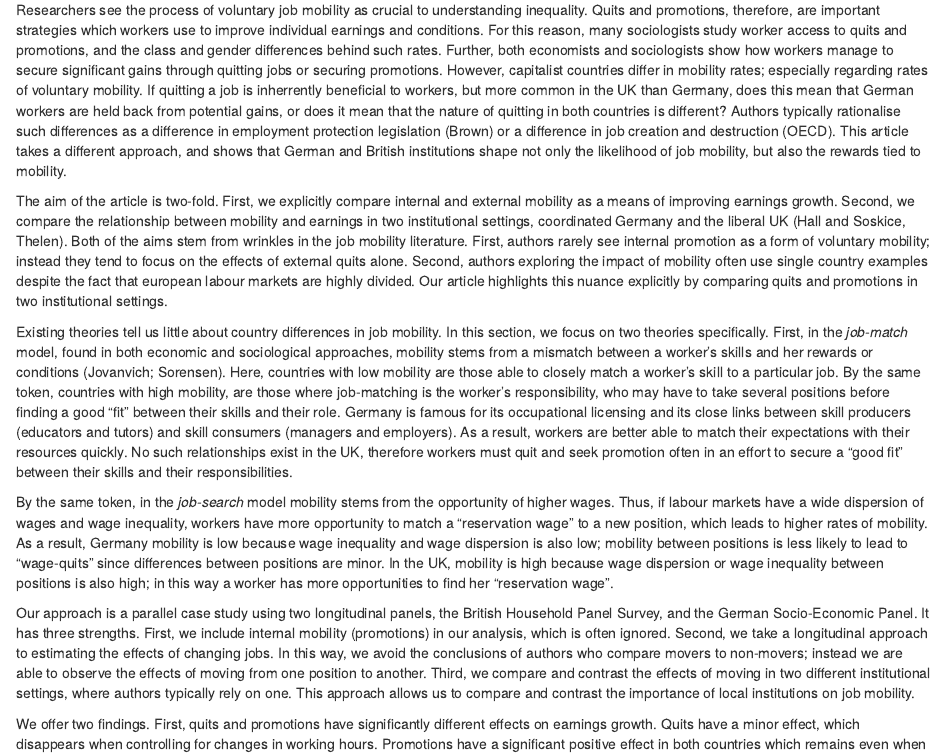
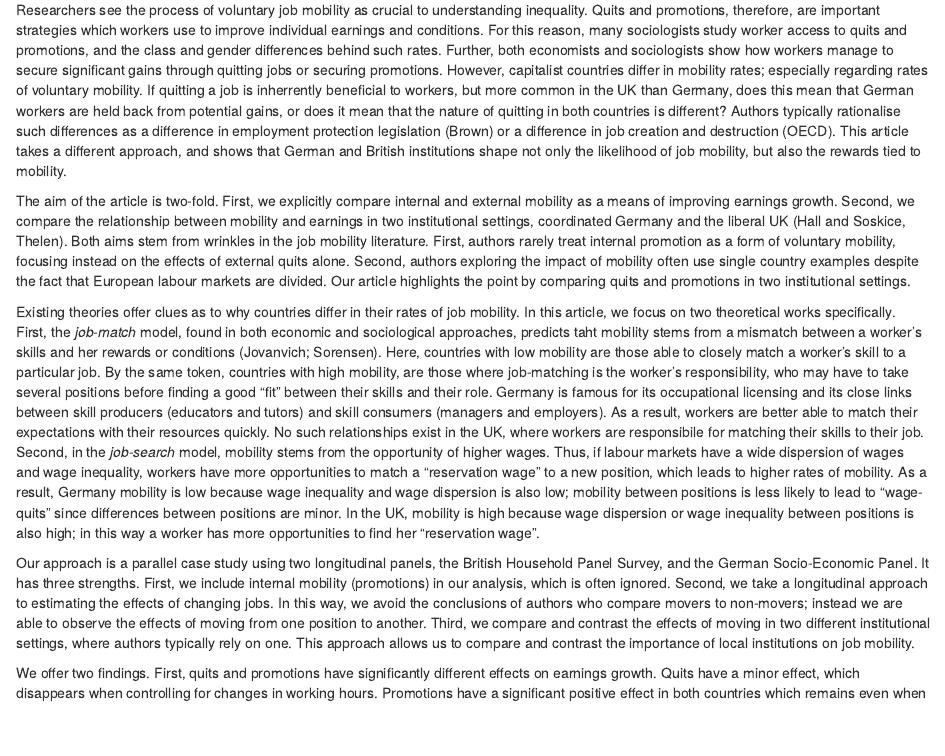
Before and after one commit to Privlko/de_uk_paper, an R Markdown document (draft.Rmd): the page in a window 1100 px wide, from 890 px down. Rendered offline with R 4.5, knitr and Pandoc, with nearby package versions.

Commit message:
Update draft.Rmd

```diff
--- a/draft.Rmd
+++ b/draft.Rmd
@@ -26,11 +26,9 @@ Countries differ in their rates of job mobility and turnover. Researchers cite e
 
 Researchers see the process of voluntary job mobility as crucial to understanding inequality. Quits and promotions, therefore, are important strategies which workers use to improve individual earnings and conditions. For this reason, many sociologists study worker access to quits and promotions, and the class and gender differences behind such rates. Further, both economists and sociologists show how workers manage to secure significant gains through quitting jobs or securing promotions. However, capitalist countries differ in mobility rates; especially regarding rates of voluntary mobility. If quitting a job is inherrently beneficial to workers, but more common in the UK than Germany, does this mean that German workers are held back from potential gains, or does it mean that the nature of quitting in both countries is different? Authors typically rationalise such differences as a difference in employment protection legislation (Brown) or a difference in job creation and destruction (OECD). This article takes a different approach, and shows that German and British institutions shape not only the likelihood of job mobility, but also the rewards tied to mobility.
 
-The aim of the article is two-fold. First, we explicitly compare internal and external mobility as a means of improving earnings growth. Second, we compare the relationship between mobility and earnings in two institutional settings, coordinated Germany and the liberal UK (Hall and Soskice, Thelen). Both of the aims stem from wrinkles in the job mobility literature. First, authors rarely see internal promotion as a form of voluntary mobility; instead they tend to focus on the effects of external quits alone. Second, authors exploring the impact of mobility often use single country examples despite the fact that european labour markets are highly divided. Our article highlights this nuance explicitly by comparing quits and promotions in two institutional settings.
+The aim of the article is two-fold. First, we explicitly compare internal and external mobility as a means of improving earnings growth. Second, we compare the relationship between mobility and earnings in two institutional settings, coordinated Germany and the liberal UK (Hall and Soskice, Thelen). Both aims stem from wrinkles in the job mobility literature. First, authors rarely treat internal promotion as a form of voluntary mobility, focusing instead on the effects of external quits alone. Second, authors exploring the impact of mobility often use single country examples despite the fact that European labour markets are divided. Our article highlights the point by comparing quits and promotions in two institutional settings.
 
-Existing theories tell us little about country differences in job mobility. In this section, we focus on two theories specifically. First, in the *job-match* model, found in both economic and sociological approaches, mobility stems from a mismatch between a worker's skills and her rewards or conditions (Jovanvich; Sorensen). Here, countries with low mobility are those able to closely match a worker's skill to a particular job. By the same token, countries with high mobility, are those where job-matching is the worker's responsibility, who may have to take several positions before finding a good "fit" between their skills and their role. Germany is famous for its occupational licensing and its close links between skill producers (educators and tutors) and skill consumers (managers and employers). As a result, workers are better able to match their expectations with their resources quickly. No such relationships exist in the UK, therefore workers must quit and seek promotion often in an effort to secure a "good fit" between their skills and their responsibilities.
-
-By the same token, in the *job-search* model mobility stems from the opportunity of higher wages. Thus, if labour markets have a wide dispersion of wages and wage inequality, workers have more opportunity to match a "reservation wage" to a new position, which leads to higher rates of mobility. As a result, Germany mobility is low because wage inequality and wage dispersion is also low; mobility between positions is less likely to lead to "wage-quits" since differences between positions are minor. In the UK, mobility is high because wage dispersion or wage inequality between positions is also high; in this way a worker has more opportunities to find her "reservation wage".
+Existing theories offer clues as to why countries differ in their rates of job mobility. In this article, we focus on two theoretical works specifically. First, the *job-match* model, found in both economic and sociological approaches, predicts taht mobility stems from a mismatch between a worker's skills and her rewards or conditions (Jovanvich; Sorensen). Here, countries with low mobility are those able to closely match a worker's skill to a particular job. By the same token, countries with high mobility, are those where job-matching is the worker's responsibility, who may have to take several positions before finding a good "fit" between their skills and their role. Germany is famous for its occupational licensing and its close links between skill producers (educators and tutors) and skill consumers (managers and employers). As a result, workers are better able to match their expectations with their resources quickly. No such relationships exist in the UK, where workers are responsibile for matching their skills to their job. Second, in the *job-search* model, mobility stems from the opportunity of higher wages. Thus, if labour markets have a wide dispersion of wages and wage inequality, workers have more opportunities to match a "reservation wage" to a new position, which leads to higher rates of mobility. As a result, Germany mobility is low because wage inequality and wage dispersion is also low; mobility between positions is less likely to lead to "wage-quits" since differences between positions are minor. In the UK, mobility is high because wage dispersion or wage inequality between positions is also high; in this way a worker has more opportunities to find her "reservation wage".
 
 Our approach is a parallel case study using two longitudinal panels, the British Household Panel Survey, and the German Socio-Economic Panel. It has three strengths. First, we include internal mobility (promotions) in our analysis, which is often ignored. Second, we take a longitudinal approach to estimating the effects of changing jobs. In this way, we avoid the conclusions of authors who compare movers to non-movers; instead we are able to observe the effects of moving from one position to another. Third, we compare and contrast the effects of moving in two different institutional settings, where authors typically rely on one. This approach allows us to compare and contrast the importance of local institutions on job mobility.
 
```
